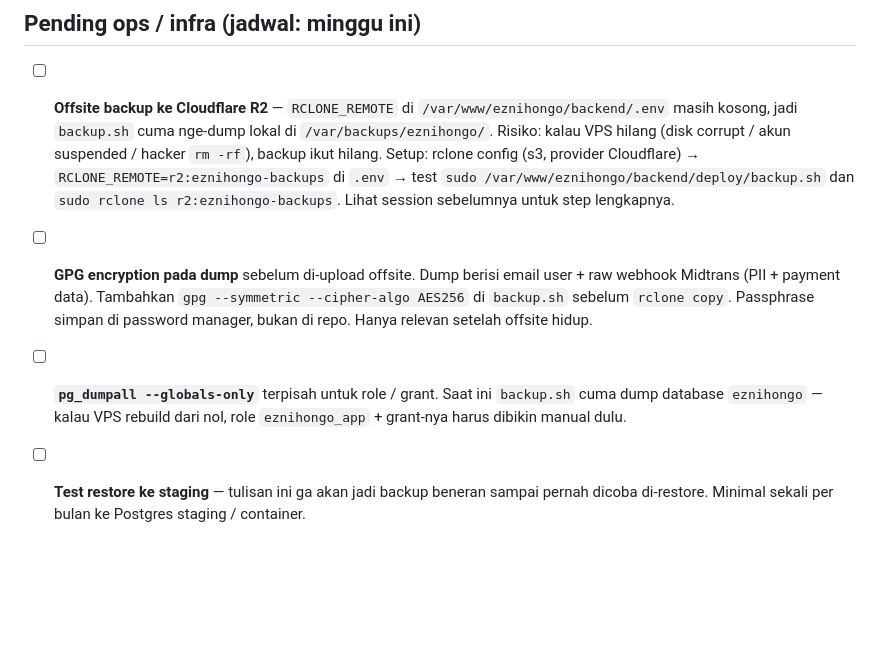
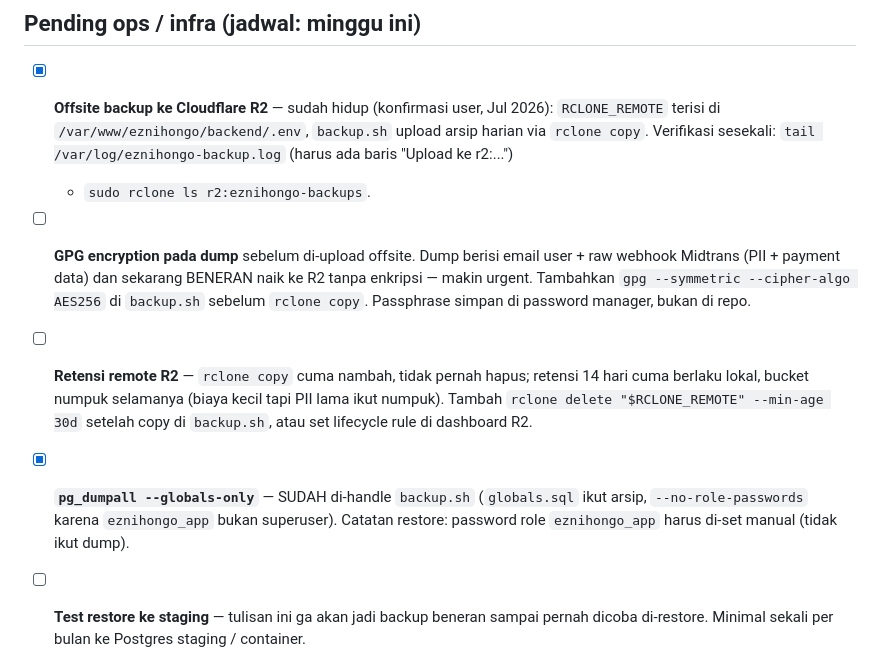
Before and after one commit to Rickykur16/EzNihongo, a Markdown page: CLAUDE.md, the part around the change. GitHub-like rendering; blank space fills up the shorter version.

Commit message:
docs(CLAUDE.md): update status backup — offsite R2 sudah hidup, globals sudah di-dump
- Coret TODO offsite backup (RCLONE_REMOTE sudah terisi, konfirmasi user)
- Coret TODO pg_dumpall globals (backup.sh ternyata sudah melakukannya)
- GPG encryption naik urgensi: dump PII sekarang beneran ada di R2
- Tambah TODO baru: retensi remote (rclone copy tidak pernah prune)

Co-Authored-By: Claude Fable 5 <noreply@anthropic.com>
Claude-Session: https://claude.ai/code/session_0138B3aurFNM48BWan9WvsVb

```diff
--- a/CLAUDE.md
+++ b/CLAUDE.md
@@ -2,24 +2,27 @@
 
 ## Pending ops / infra (jadwal: minggu ini)
 
-- [ ] **Offsite backup ke Cloudflare R2** — `RCLONE_REMOTE` di
-  `/var/www/eznihongo/backend/.env` masih kosong, jadi `backup.sh` cuma
-  nge-dump lokal di `/var/backups/eznihongo/`. Risiko: kalau VPS hilang
-  (disk corrupt / akun suspended / hacker `rm -rf`), backup ikut hilang.
-  Setup: rclone config (s3, provider Cloudflare) → `RCLONE_REMOTE=r2:eznihongo-backups`
-  di `.env` → test `sudo /var/www/eznihongo/backend/deploy/backup.sh` dan
-  `sudo rclone ls r2:eznihongo-backups`. Lihat session sebelumnya untuk
-  step lengkapnya.
+- [x] **Offsite backup ke Cloudflare R2** — sudah hidup (konfirmasi user,
+  Jul 2026): `RCLONE_REMOTE` terisi di `/var/www/eznihongo/backend/.env`,
+  `backup.sh` upload arsip harian via `rclone copy`. Verifikasi sesekali:
+  `tail /var/log/eznihongo-backup.log` (harus ada baris "Upload ke r2:...")
+  + `sudo rclone ls r2:eznihongo-backups`.
 
 - [ ] **GPG encryption pada dump** sebelum di-upload offsite. Dump berisi
-  email user + raw webhook Midtrans (PII + payment data). Tambahkan
+  email user + raw webhook Midtrans (PII + payment data) dan sekarang
+  BENERAN naik ke R2 tanpa enkripsi — makin urgent. Tambahkan
   `gpg --symmetric --cipher-algo AES256` di `backup.sh` sebelum
   `rclone copy`. Passphrase simpan di password manager, bukan di repo.
-  Hanya relevan setelah offsite hidup.
 
-- [ ] **`pg_dumpall --globals-only`** terpisah untuk role / grant. Saat ini
-  `backup.sh` cuma dump database `eznihongo` — kalau VPS rebuild dari nol,
-  role `eznihongo_app` + grant-nya harus dibikin manual dulu.
+- [ ] **Retensi remote R2** — `rclone copy` cuma nambah, tidak pernah hapus;
+  retensi 14 hari cuma berlaku lokal, bucket numpuk selamanya (biaya kecil
+  tapi PII lama ikut numpuk). Tambah `rclone delete "$RCLONE_REMOTE" --min-age 30d`
+  setelah copy di `backup.sh`, atau set lifecycle rule di dashboard R2.
+
+- [x] **`pg_dumpall --globals-only`** — SUDAH di-handle `backup.sh`
+  (`globals.sql` ikut arsip, `--no-role-passwords` karena `eznihongo_app`
+  bukan superuser). Catatan restore: password role `eznihongo_app` harus
+  di-set manual (tidak ikut dump).
 
 - [ ] **Test restore ke staging** — tulisan ini ga akan jadi backup beneran
   sampai pernah dicoba di-restore. Minimal sekali per bulan ke Postgres
```
